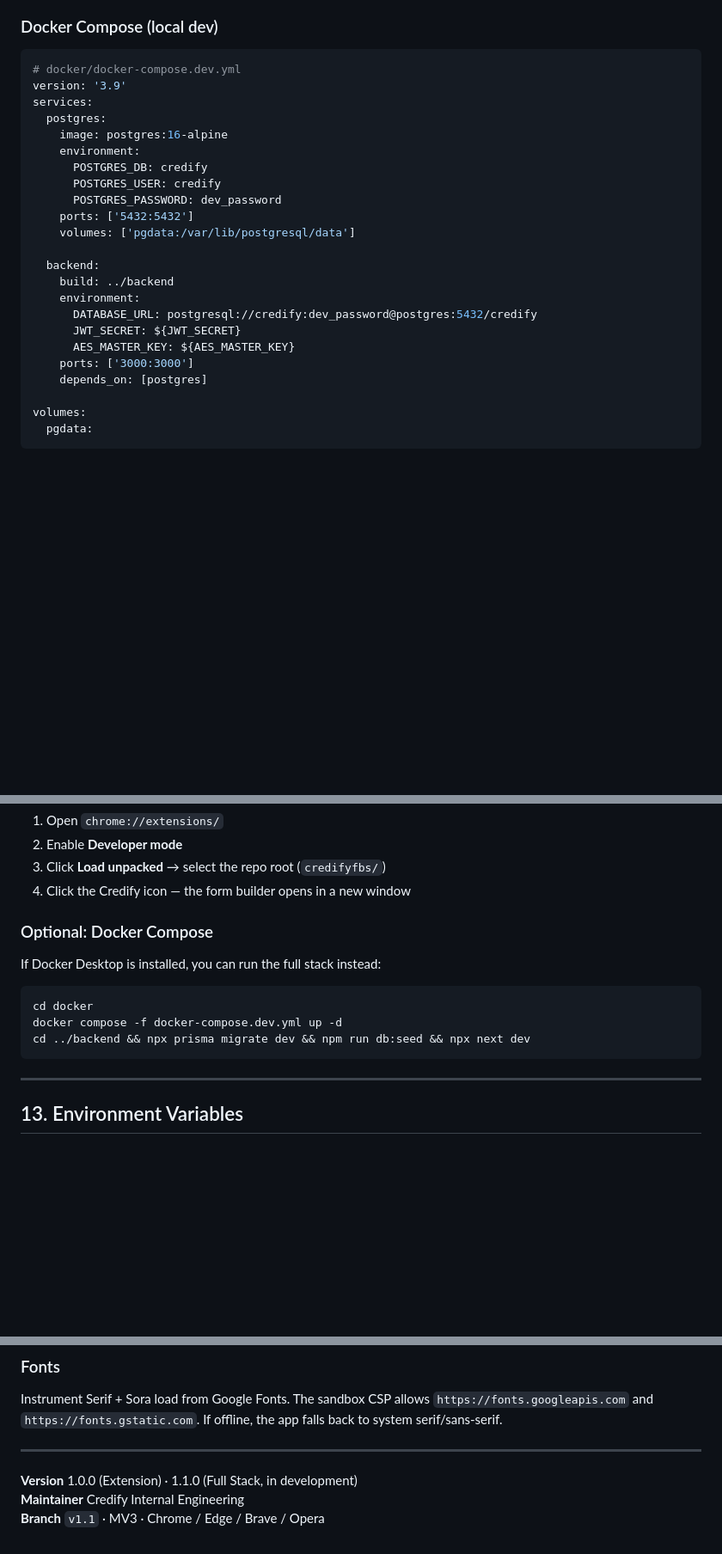
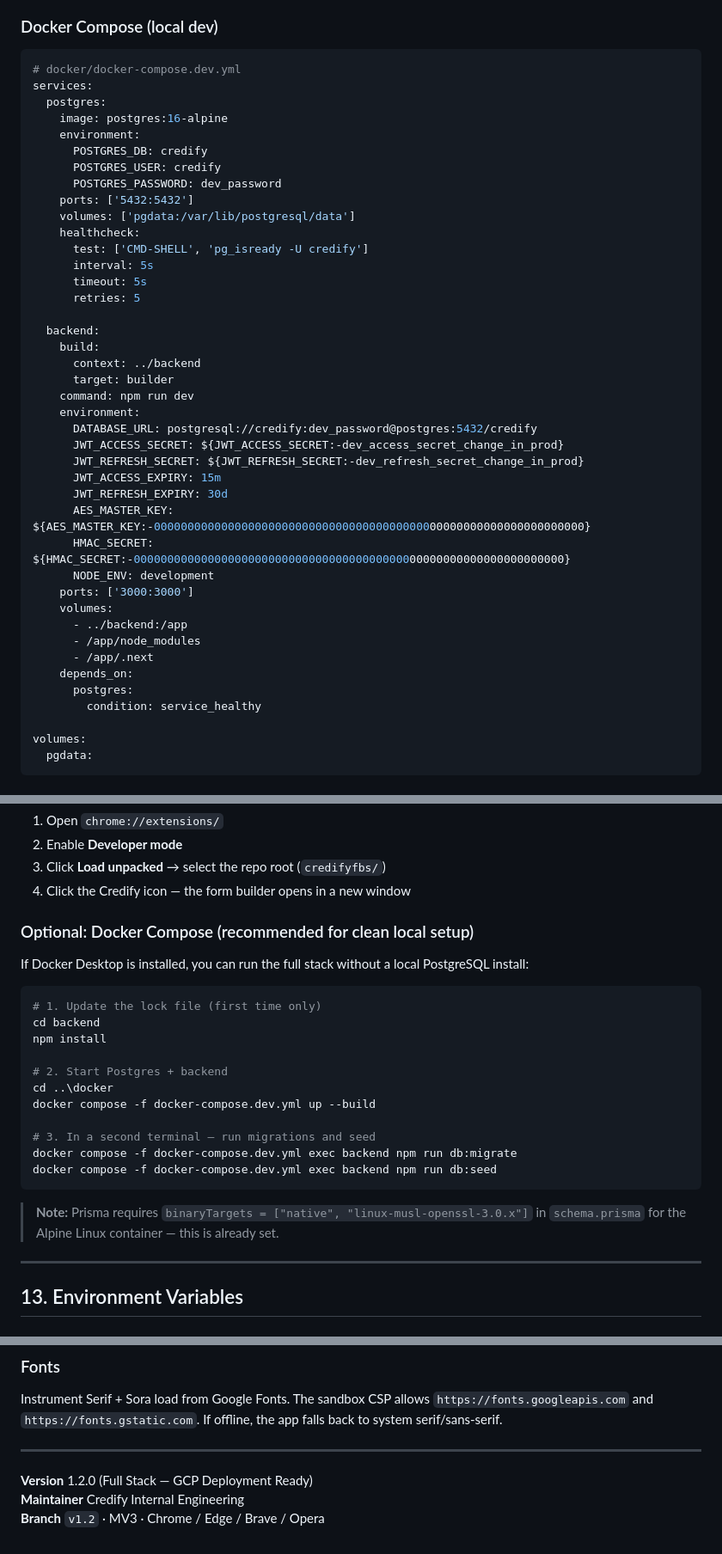
Before and after one commit to anupammo/credifyfbs, a Markdown page: README.md, 3 parts joined by grey strips. Shown at 86% size. GitHub-like rendering; blank space fills up the shorter version.

````diff
--- a/README.md
+++ b/README.md
@@ -620,7 +620,6 @@ CMD ["node", "server.js"]
 
 ```yaml
 # docker/docker-compose.dev.yml
-version: '3.9'
 services:
   postgres:
     image: postgres:16-alpine
@@ -630,15 +629,34 @@ services:
       POSTGRES_PASSWORD: dev_password
     ports: ['5432:5432']
     volumes: ['pgdata:/var/lib/postgresql/data']
+    healthcheck:
+      test: ['CMD-SHELL', 'pg_isready -U credify']
+      interval: 5s
+      timeout: 5s
+      retries: 5
 
   backend:
-    build: ../backend
+    build:
+      context: ../backend
+      target: builder
+    command: npm run dev
     environment:
       DATABASE_URL: postgresql://credify:dev_password@postgres:5432/credify
-      JWT_SECRET: ${JWT_SECRET}
-      AES_MASTER_KEY: ${AES_MASTER_KEY}
+      JWT_ACCESS_SECRET: ${JWT_ACCESS_SECRET:-dev_access_secret_change_in_prod}
+      JWT_REFRESH_SECRET: ${JWT_REFRESH_SECRET:-dev_refresh_secret_change_in_prod}
+      JWT_ACCESS_EXPIRY: 15m
+      JWT_REFRESH_EXPIRY: 30d
+      AES_MASTER_KEY: ${AES_MASTER_KEY:-0000000000000000000000000000000000000000000000000000000000000000}
+      HMAC_SECRET: ${HMAC_SECRET:-0000000000000000000000000000000000000000000000000000000000000000}
+      NODE_ENV: development
     ports: ['3000:3000']
-    depends_on: [postgres]
+    volumes:
+      - ../backend:/app
+      - /app/node_modules
+      - /app/.next
+    depends_on:
+      postgres:
+        condition: service_healthy
 
 volumes:
   pgdata:
@@ -791,15 +809,25 @@ Invoke-RestMethod -Uri "http://localhost:3000/api/auth/login" `
 3. Click **Load unpacked** → select the repo root (`credifyfbs/`)
 4. Click the Credify icon — the form builder opens in a new window
 
-### Optional: Docker Compose
+### Optional: Docker Compose (recommended for clean local setup)
 
-If Docker Desktop is installed, you can run the full stack instead:
+If Docker Desktop is installed, you can run the full stack without a local PostgreSQL install:
 
-```bash
-cd docker
-docker compose -f docker-compose.dev.yml up -d
-cd ../backend && npx prisma migrate dev && npm run db:seed && npx next dev
+```powershell
+# 1. Update the lock file (first time only)
+cd backend
+npm install
+
+# 2. Start Postgres + backend
+cd ..\docker
+docker compose -f docker-compose.dev.yml up --build
+
+# 3. In a second terminal — run migrations and seed
+docker compose -f docker-compose.dev.yml exec backend npm run db:migrate
+docker compose -f docker-compose.dev.yml exec backend npm run db:seed
 ```
+
+> **Note:** Prisma requires `binaryTargets = ["native", "linux-musl-openssl-3.0.x"]` in `schema.prisma` for the Alpine Linux container — this is already set.
 
 ---
 
@@ -919,6 +955,6 @@ Instrument Serif + Sora load from Google Fonts. The sandbox CSP allows `https://
 
 ---
 
-**Version** 1.0.0 (Extension) · 1.1.0 (Full Stack, in development)
+**Version** 1.2.0 (Full Stack — GCP Deployment Ready)
 **Maintainer** Credify Internal Engineering
-**Branch** `v1.1` · MV3 · Chrome / Edge / Brave / Opera
+**Branch** `v1.2` · MV3 · Chrome / Edge / Brave / Opera
````
Also changed, not shown: other parts of README.md (+13 -5 lines).
